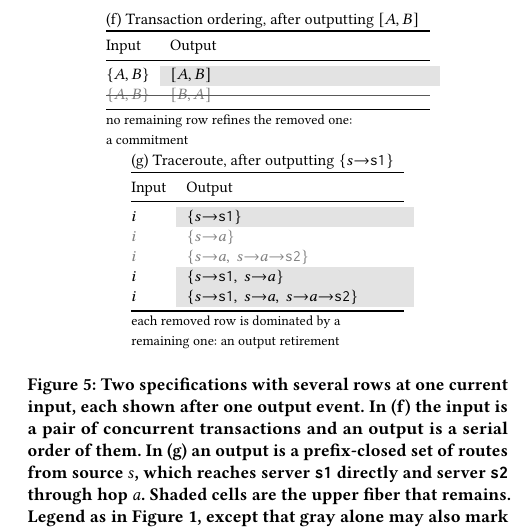
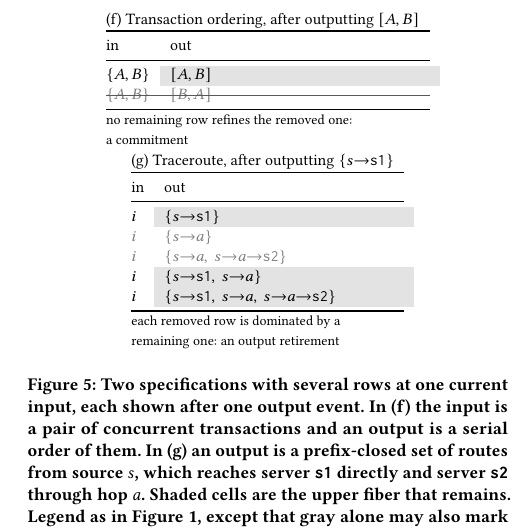
Before and after one commit to jhellerstein/coord-criterion, a LaTeX document (main.tex, which reads sections/ambiguous-specifications.tex): part of one column of page 10 of 30, cut so that both start at the same text. Compiled offline with pdfLaTeX.

Commit message:
wip: figure column headers use schema names in/out

```diff
--- a/sections/ambiguous-specifications.tex
+++ b/sections/ambiguous-specifications.tex
@@ -29,7 +29,7 @@ contrast, can be preserved together in a larger route set.
   \begin{tabular}[t]{@{}l l@{}}
     \multicolumn{2}{@{}l}{(f) Transaction ordering, after outputting $[A,B]$}\\
     \toprule
-    Input & Output \\ \midrule
+    $\mathrm{in}$ & $\mathrm{out}$ \\ \midrule
     $\{A,B\}$ & \sh{$[A,B]$} \\
     \retired{$\{A,B\}$} & \retired{$[B,A]$} \\ \strikerow
     \bottomrule
@@ -40,7 +40,7 @@ contrast, can be preserved together in a larger route set.
   \begin{tabular}[t]{@{}l l@{}}
       \multicolumn{2}{@{}l}{(g) Traceroute, after outputting $\{s{\to}\texttt{s1}\}$}\\
     \toprule
-    Input & Output \\ \midrule
+    $\mathrm{in}$ & $\mathrm{out}$ \\ \midrule
     $i$ & \sh{$\{s{\to}\texttt{s1}\}$} \\
     \retired{$i$} & \retired{$\{s{\to}a\}$} \\
     \retired{$i$} & \retired{$\{s{\to}a,\ s{\to}a{\to}\texttt{s2}\}$} \\
@@ -109,7 +109,7 @@ abort commitments.
   \begin{tabular}[t]{@{}l l@{}}
     \multicolumn{2}{@{}l}{(h) 2PL: $A$ locks ahead of $B$}\\
     \toprule
-    Input & Output \\ \midrule
+    $\mathrm{in}$ & $\mathrm{out}$ \\ \midrule
     $\{A,B,C\}$ & \sh{$[A,B,C]$} \\
     $\{A,B,C\}$ & \sh{$[A,C,B]$} \\
     $\{A,B,C\}$ & \sh{$[C,A,B]$} \\
```
Also changed, not shown: sections/functional-calm.tex (+2 -2 lines), sections/ambiguous-specifications.tex (2 more changed lines).
